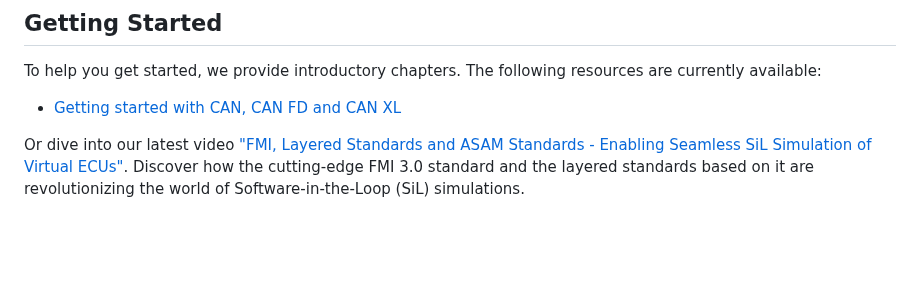
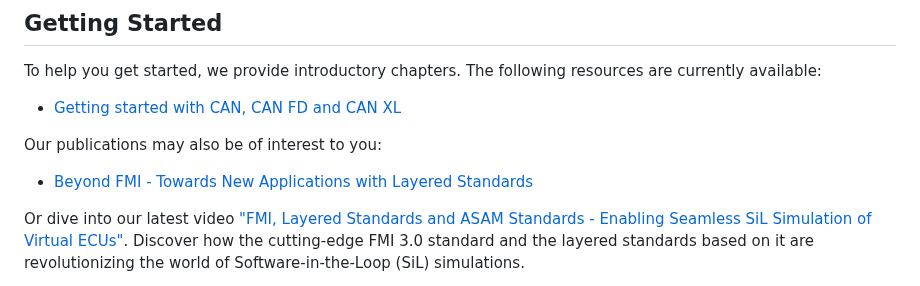
Before and after one commit to modelica/fmi-ls-bus, a Markdown page: README.md, the part around one of its changes. Drawn GitHub-style; blank space fills up the shorter version.

Commit message:
Add publications to "Getting Started" chapter of the FMI-LS-BUS landing page (#251)
Co-authored-by: Benedikt Menne <BenediktM@dspace.de>

```diff
--- a/README.md
+++ b/README.md
@@ -42,6 +42,10 @@ To help you get started, we provide introductory chapters.
 The following resources are currently available:
 
 - [Getting started with CAN, CAN FD and CAN XL]
+
+Our publications may also be of interest to you:
+
+- [Beyond FMI - Towards New Applications with Layered Standards]
 
 Or dive into our latest video ["FMI, Layered Standards and ASAM Standards - Enabling Seamless SiL Simulation of Virtual ECUs"](https://www.youtube.com/watch?v=KzzKRa3jORs).
 Discover how the cutting-edge FMI 3.0 standard and the layered standards based on it are revolutionizing the world of Software-in-the-Loop (SiL) simulations.
```
Also changed, not shown: other parts of README.md (+1 -0 lines).
